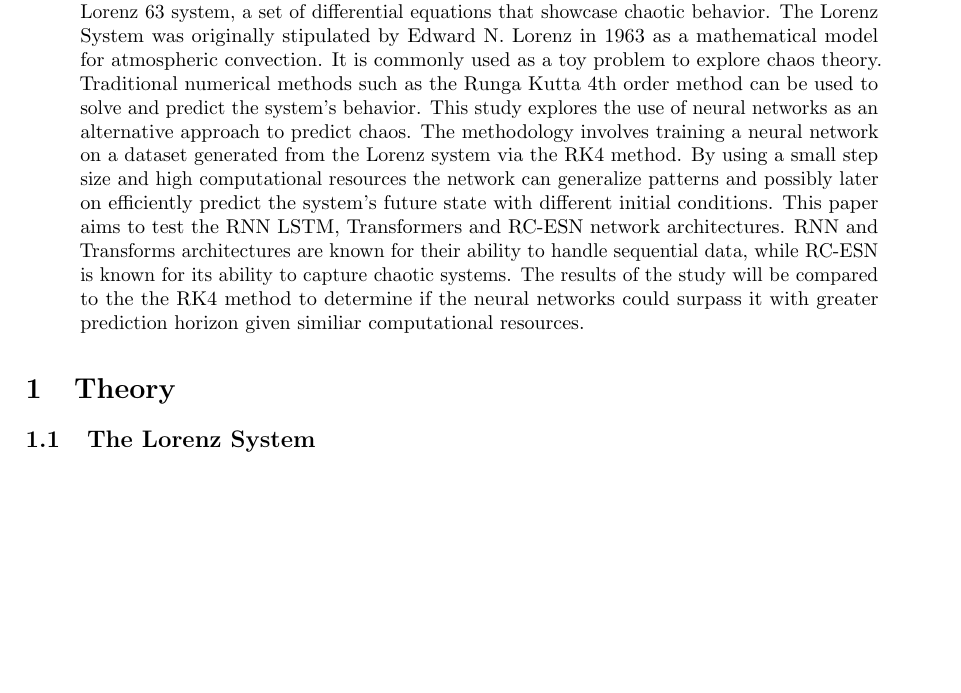
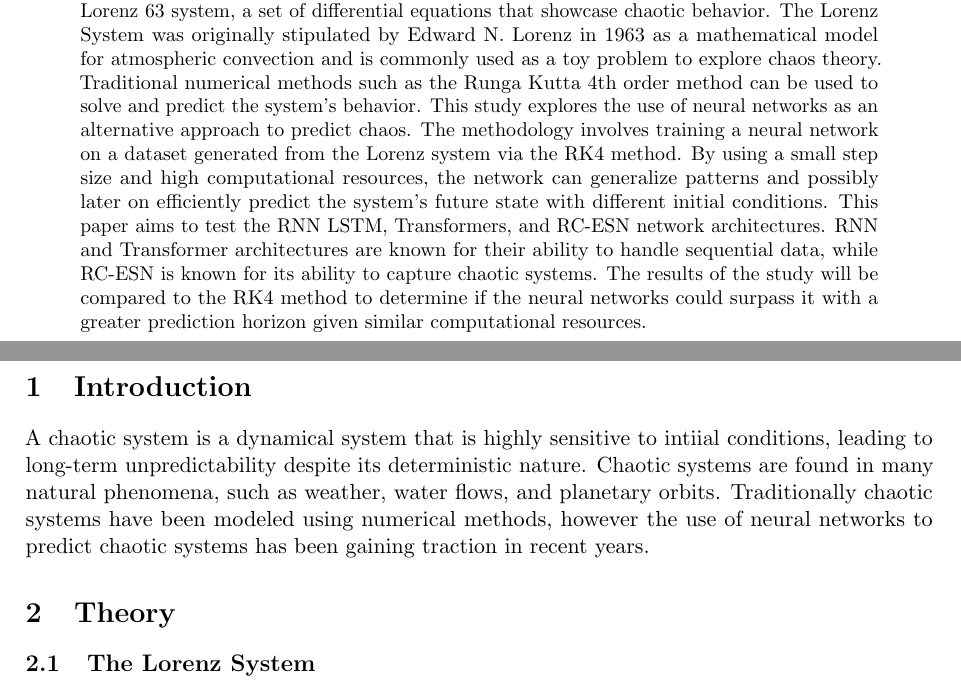
Before and after one commit to SebCodesTheWeb/lorenz-net, a LaTeX paper (main.tex): part of page 3 of 20 before the commit and two parts of pages 2 and 4 of 21 after it, the two joined at a grey line, cut so that both start at the same text, the shorter picture padded with empty space. Compiled offline with pdfLaTeX.

Commit message:
more pdf

```diff
--- a/main.tex
+++ b/main.tex
@@ -74,7 +74,7 @@ Which Neural Network Architecture is Optimal for Predicting Chaotic Dynamics? \\
 \vspace{1em}
 \small
 \begin{adjustwidth}{2cm}{2cm}
-A comparative study between RNN, Transformers and Echo State Networks of their capacity to predict the Lorenz 63 system.
+A comparative study between RNN, Transformers and Echo State Networks regarding their capacity to predict the Lorenz 63 system.
 \end{adjustwidth}
 \vspace{14em}
 \begin{figure}[h]
@@ -99,3 +99,9 @@ A comparative study between RNN, Transformers and Echo State Networks of their c
 \maketitle
 \thispagestyle{empty} % Removes the page number
 
+\newpage
+\null\vspace*{\stretch{1}}
+\begin{abstract}
+    % Should be complete overview of purpose, method, results and conclusion, needs to be rewritten
+\noindent This paper explores the application of neural networks in predicting the trajectory of the Lorenz 63 system, a set of differential equations that showcase chaotic behavior. The Lorenz System was originally stipulated by Edward N. Lorenz in 1963 as a mathematical model for atmospheric convection and is commonly used as a toy problem to explore chaos theory. Traditional numerical methods such as the Runga Kutta 4th order method can be used to solve and predict the system's behavior. This study explores the use of neural networks as an alternative approach to predict chaos. The methodology involves training a neural network on a dataset generated from the Lorenz system via the RK4 method. By using a small step size and high computational resources, the network can generalize patterns and possibly later on efficiently predict the system's future state with different initial conditions. This paper aims to test the RNN LSTM, Transformers, and RC-ESN network architectures. RNN and Transformer architectures are known for their ability to handle sequential data, while RC-ESN is known for its ability to capture chaotic systems. The results of the study will be compared to the RK4 method to determine if the neural networks could surpass it with a greater prediction horizon given similar computational resources.
+\end{abstract}
@@ -104,10 +112,8 @@ A comparative study between RNN, Transformers and Echo State Networks of their c
 \tableofcontents
 \newpage
 
-\begin{abstract}
-\noindent This paper explores the application of neural networks in predicting the trajectory of the Lorenz 63 system, a set of differential equations that showcase chaotic behavior. The Lorenz System was originally stipulated by Edward N. Lorenz in 1963 as a mathematical model for atmospheric convection. It is commonly used as a toy problem to explore chaos theory. Traditional numerical methods such as the Runga Kutta 4th order method can be used to solve and predict the system's behavior. This study explores the use of neural networks as an alternative approach to predict chaos. The methodology involves training a neural network on a dataset generated from the Lorenz system via the RK4 method. By using a small step size and high computational resources the network can generalize patterns and possibly later on efficiently predict the system's future state with different initial conditions. This paper aims to test the RNN LSTM, Transformers and RC-ESN network architectures. RNN and Transforms architectures are known for their ability to handle sequential data, while RC-ESN is known for its ability to capture chaotic systems. The results of the study will be compared to the the RK4 method to determine if the neural networks could surpass it with greater prediction horizon given similiar computational resources.
-
-\end{abstract}
+\section{Introduction}
+A chaotic system is a dynamical system that is highly sensitive to intiial conditions, leading to long-term unpredictability despite its deterministic nature. Chaotic systems are found in many natural phenomena, such as weather, water flows, and planetary orbits. Traditionally chaotic systems have been modeled using numerical methods, however the use of neural networks to predict chaotic systems has been gaining traction in recent years.
 
 \section{Theory}
 
```
Also changed, not shown: main.pdf, main.tex (4 more changed lines), 7 other files.
